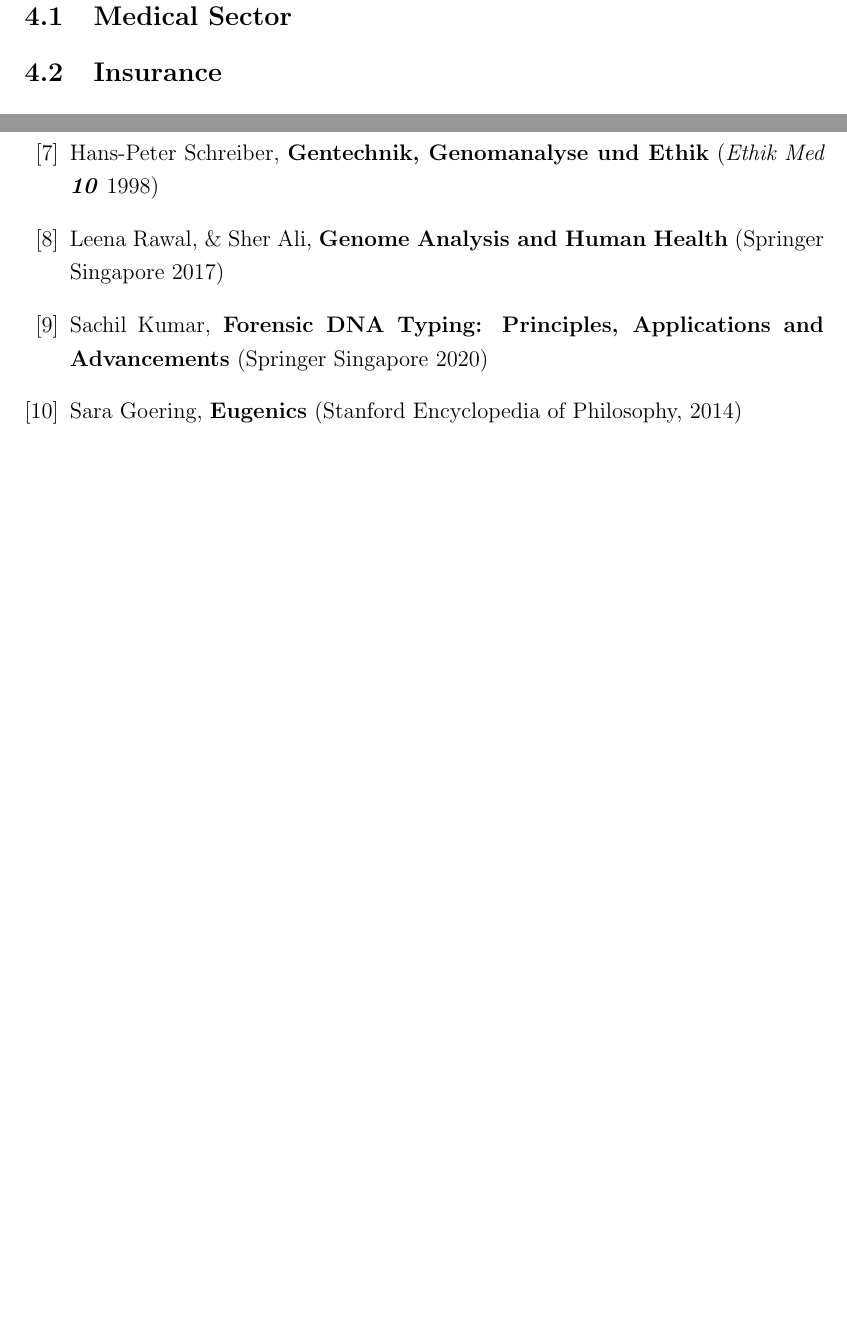
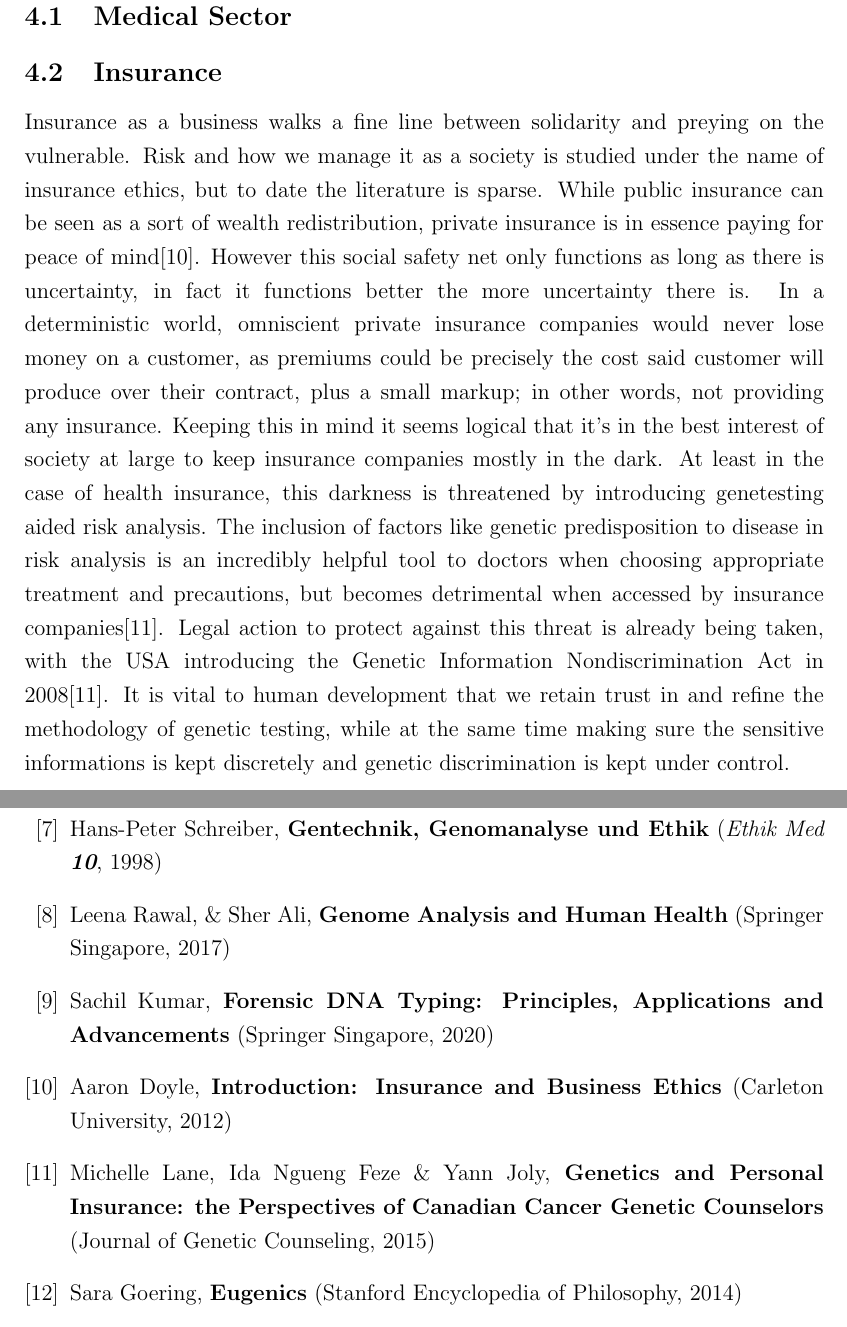
Before and after one commit to bileamScheuvens/ethik-genomanalyse, a LaTeX document (draft.tex): two parts of pages 7 and 11 of 11, joined at a grey line, cut so that both start at the same text, the shorter picture padded with empty space. Compiled offline with pdfLaTeX.

Commit message:
(probably incomplete) insurance chapter

```diff
--- a/draft.tex
+++ b/draft.tex
@@ -102,6 +102,16 @@ The controversy around privacy versus surveillance applies to genome analysis as
 \subsection{Medical Sector}
 
 \subsection{Insurance}
+Insurance as a business walks a fine line between solidarity and preying on the vulnerable. Risk and how we manage it as a society is studied under the name of insurance ethics, but to date the literature is sparse.
+While public insurance can be seen as a sort of wealth redistribution, private insurance is in essence paying for peace of mind\cite{insuranceethics}.
+However this social safety net only functions as long as there is uncertainty, in fact it functions better the more uncertainty there is.
+In a deterministic world, omniscient private insurance companies would never lose money on a customer, as premiums could be precisely the cost said customer will produce over their contract, plus a small markup; in other words, not providing any insurance.
+Keeping this in mind it seems logical that it's in the best interest of society at large to keep insurance companies mostly in the dark.
+At least in the case of health insurance, this darkness is threatened by introducing genetesting aided risk analysis.
+The inclusion of factors like genetic predisposition to disease in risk analysis is an incredibly helpful tool to doctors when choosing appropriate treatment and precautions, but becomes detrimental when accessed by insurance companies\cite{insurancegenes}.
+Legal action to protect against this threat is already being taken, with the USA introducing the Genetic Information Nondiscrimination Act in 2008\cite{insurancegenes}.
+It is vital to human development that we retain trust in and refine the methodology of genetic testing, while at the same time making sure the sensitive informations is kept discretely and genetic discrimination is kept under control.
+
 
 	\newpage
 
@@ -164,13 +174,19 @@ All of these have to be weighed against the possible good that genetic enhanceme
 \textbf{GWA (genome-wide association, GWAS)} (Springer Dordrecht, 2008)
 
 \bibitem{schreiber} Hans-Peter Schreiber,
-\textbf{Gentechnik, Genomanalyse und Ethik} (\textit{Ethik Med \textbf{10}} 1998)
+\textbf{Gentechnik, Genomanalyse und Ethik} (\textit{Ethik Med \textbf{10}}, 1998)
 
 \bibitem{rawal} Leena Rawal,  \& Sher Ali,
-\textbf{Genome Analysis and Human Health} (Springer Singapore 2017)
+\textbf{Genome Analysis and Human Health} (Springer Singapore, 2017)
 
 \bibitem{kumar} Sachil Kumar,
-\textbf{Forensic DNA Typing: Principles, Applications and Advancements} (Springer Singapore 2020)
+\textbf{Forensic DNA Typing: Principles, Applications and Advancements} (Springer Singapore, 2020)
+
+\bibitem{insuranceethics} Aaron Doyle,
+\textbf{Introduction: Insurance and Business Ethics} (Carleton University, 2012)
+
+\bibitem{insurancegenes} Michelle Lane, Ida Ngueng Feze \& Yann Joly,
+\textbf{Genetics and Personal Insurance: the Perspectives of Canadian Cancer Genetic Counselors} (Journal of Genetic Counseling, 2015)
 
 \bibitem{eugenics} Sara Goering,
 \textbf{Eugenics} (Stanford Encyclopedia of Philosophy, 2014)
```
Also changed, not shown: draft.pdf.
